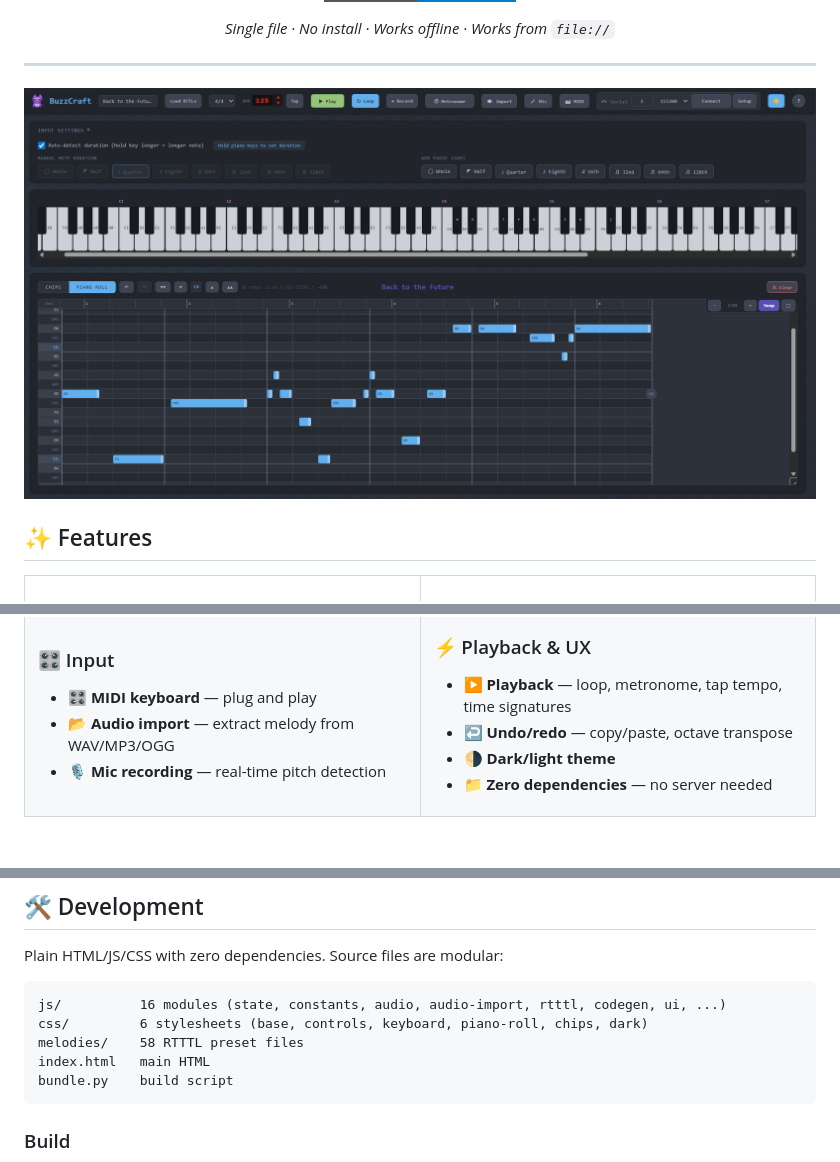
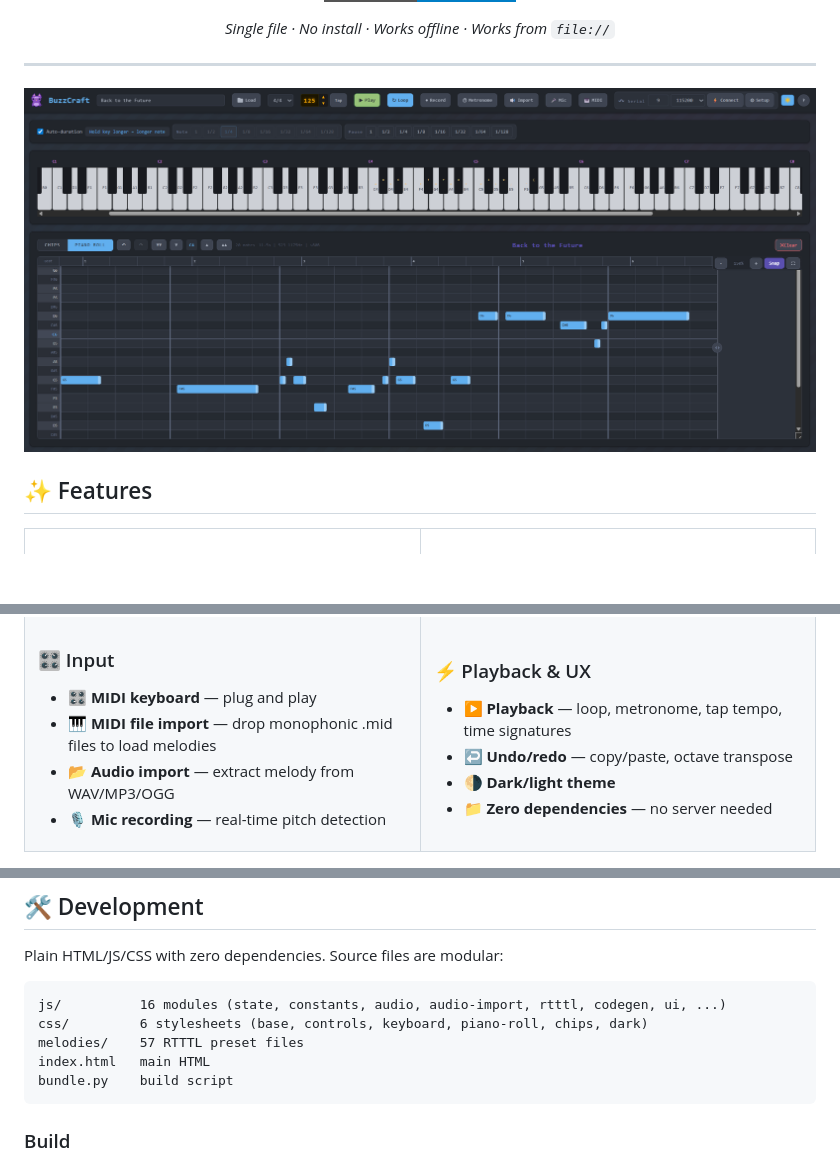
Before and after one commit to mrotnik/beepcraft, a Markdown page: README.md, 3 parts joined by grey strips. Rendered like a GitHub page; pictures changed too: screenshots/01.png; badges without logos; blank space fills up the shorter version.

````diff
--- a/README.md
+++ b/README.md
@@ -46,6 +46,7 @@ Create melodies with a piano keyboard and piano roll editor, then export as Ardu
 
 ### 🎛️ Input
 - 🎛️ **MIDI keyboard** — plug and play
+- 🎹 **MIDI file import** — drop monophonic .mid files to load melodies
 - 📂 **Audio import** — extract melody from WAV/MP3/OGG
 - 🎙️ **Mic recording** — real-time pitch detection
 
@@ -103,7 +104,7 @@ Plain HTML/JS/CSS with zero dependencies. Source files are modular:
 ```
 js/          16 modules (state, constants, audio, audio-import, rtttl, codegen, ui, ...)
 css/         6 stylesheets (base, controls, keyboard, piano-roll, chips, dark)
-melodies/    58 RTTTL preset files
+melodies/    57 RTTTL preset files
 index.html   main HTML
 bundle.py    build script
 ```
````
Also changed, not shown: 5 other files.
